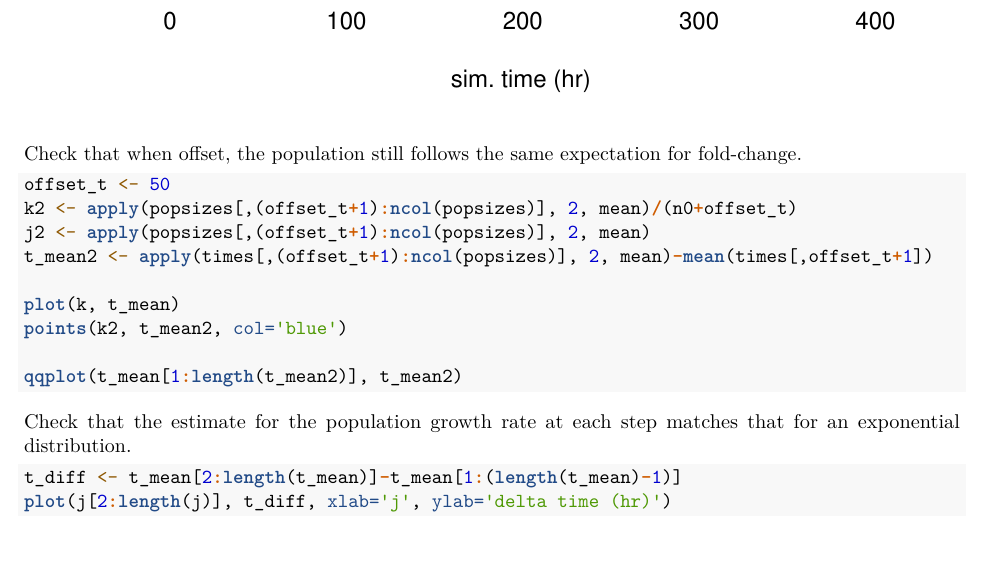
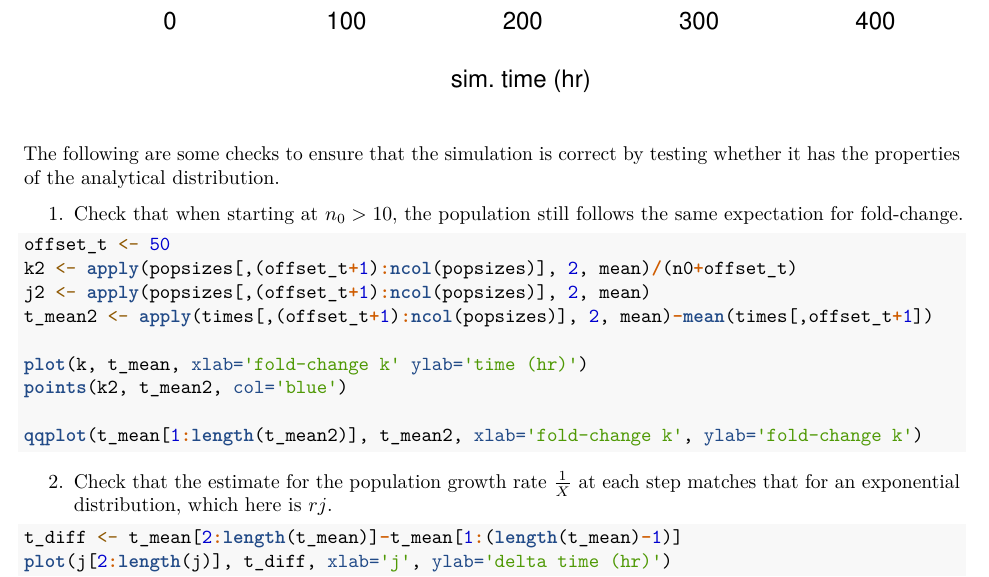
Before and after one commit to sudorook/hgen-486, an R Markdown document (Homework 8/hw8.Rmd): part of page 4 of 15, cut so that both start at the same text, the shorter picture padded with empty space. Rendered offline with R 4.5, knitr and Pandoc, then LaTeX, with nearby package versions.

Commit message:
fix typos

````diff
--- a/Homework 8/hw8.Rmd
+++ b/Homework 8/hw8.Rmd
@@ -127,22 +127,28 @@ abline(0,1,col='red')
 
 ```
 
-Check that when offset, the population still follows the same expectation for
-fold-change.
+The following are some checks to ensure that the simulation is correct by
+testing whether it has the properties of the analytical distribution.
+
+1. Check that when starting at $n_0 > 10$, the population still follows the
+   same expectation for fold-change.
+
 ```{r,eval=F}
 offset_t <- 50
 k2 <- apply(popsizes[,(offset_t+1):ncol(popsizes)], 2, mean)/(n0+offset_t)
 j2 <- apply(popsizes[,(offset_t+1):ncol(popsizes)], 2, mean)
 t_mean2 <- apply(times[,(offset_t+1):ncol(popsizes)], 2, mean)-mean(times[,offset_t+1])
 
-plot(k, t_mean)
+plot(k, t_mean, xlab='fold-change k' ylab='time (hr)')
 points(k2, t_mean2, col='blue')
 
-qqplot(t_mean[1:length(t_mean2)], t_mean2)
+qqplot(t_mean[1:length(t_mean2)], t_mean2, xlab='fold-change k', ylab='fold-change k')
 ```
 
-Check that the estimate for the population growth rate at each step matches
-that for an exponential distribution.
+2. Check that the estimate for the population growth rate $\frac{1}{\bar{X}}$
+   at each step matches that for an exponential distribution, which here is
+   $rj$.
+
 ```{r}
 t_diff <- t_mean[2:length(t_mean)]-t_mean[1:(length(t_mean)-1)]
 plot(j[2:length(j)], t_diff, xlab='j', ylab='delta time (hr)')
````
Also changed, not shown: Homework 8/hw8.Rmd (6 more changed lines).
